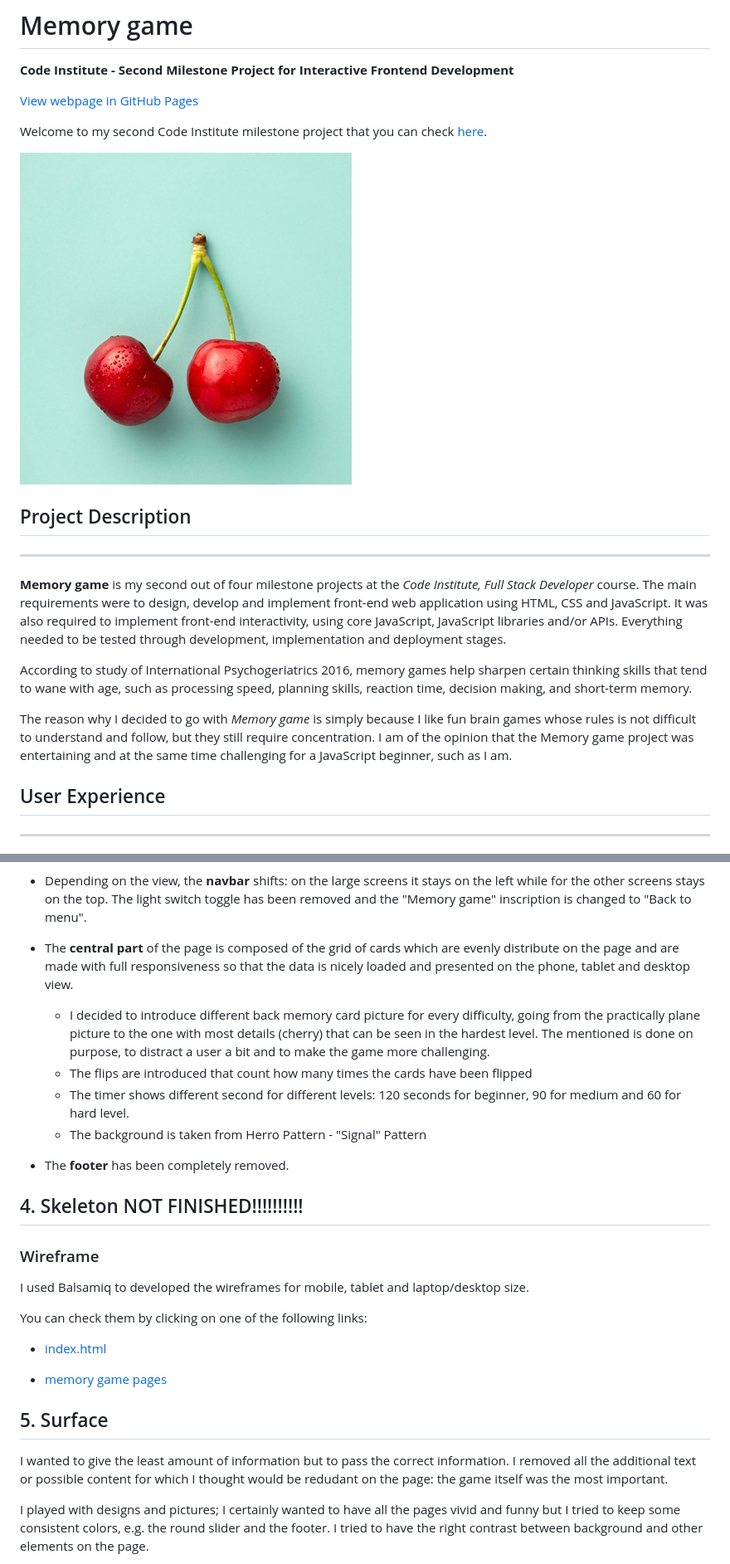
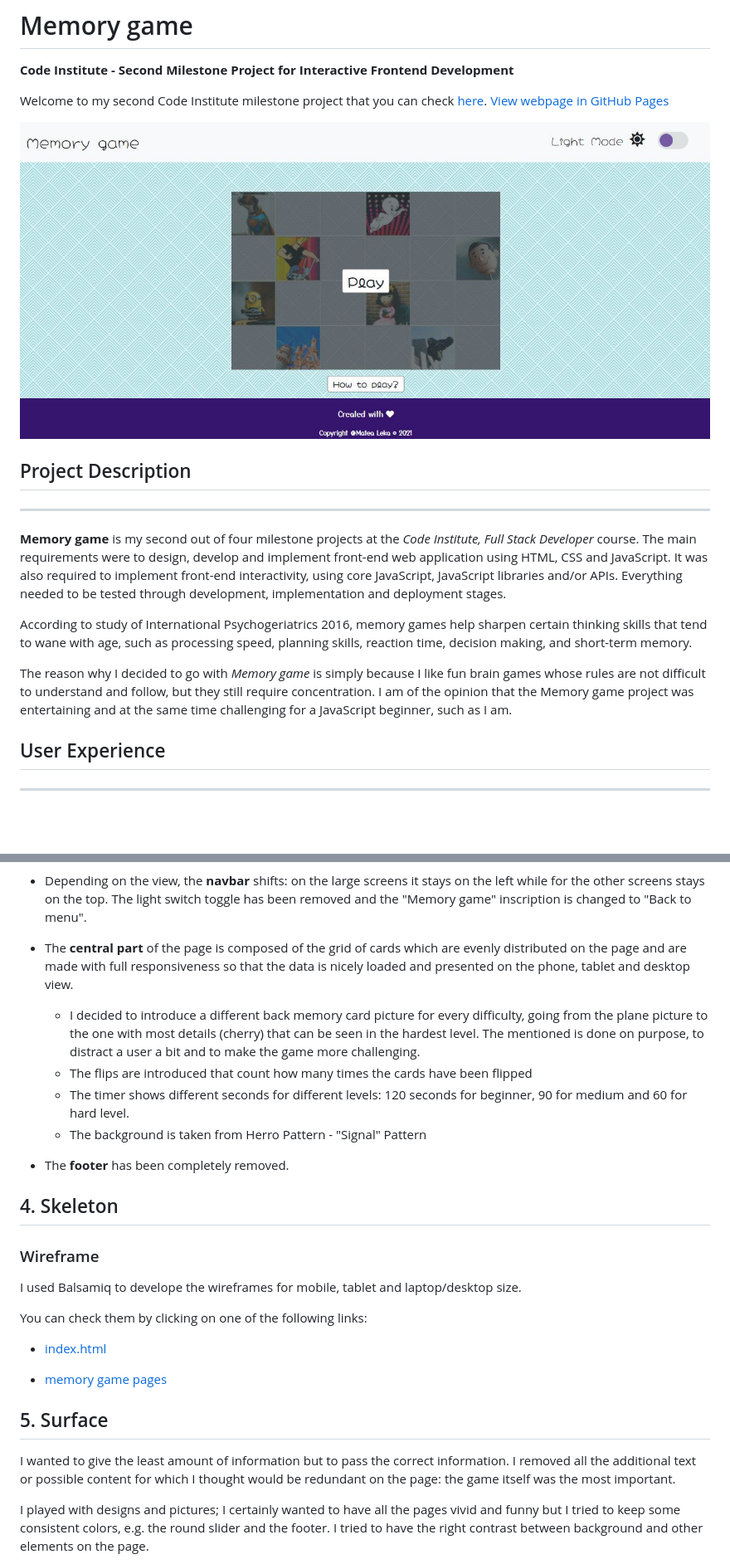
Before and after one commit to GilleM/Memory-game, a Markdown page: README.md, 2 parts joined by grey strips. Shown: that part at 83% size. Rendered like a GitHub page; pictures changed too: assets/images/readme_photo.JPG (added); blank space fills up the shorter version.

Commit message:
Introduced picture on readme.md file

```diff
--- a/README.md
+++ b/README.md
@@ -2,11 +2,12 @@
 
 **Code Institute - Second Milestone Project for Interactive Frontend Development**
 
+
+Welcome to my second Code Institute milestone project that you can check [here](https://gillem.github.io/Memory-game//).
 [View webpage in GitHub Pages](https://github.com/GilleM/Memory-game)
 
-Welcome to my second Code Institute milestone project that you can check [here](https://gillem.github.io/Memory-game//).
 
-[![Foo](assets/images/back_face.jpg)](https://gillem.github.io/Memory-game//)
+[![Foo](assets/images/readme_photo.JPG)](https://gillem.github.io/Memory-game//)
 
 
 
@@ -21,7 +22,7 @@ According to study of International Psychogeriatrics 2016,
 memory games help sharpen certain  thinking skills that tend to wane with age, such as processing speed, planning skills,
 reaction time, decision making, and short-term memory.
 
-The reason why I decided to go with _Memory game_ is simply because I like fun brain games whose rules is not difficult to understand and follow, but they still require concentration. I am of the opinion that the Memory game project was entertaining and at the same time challenging for a JavaScript beginner, such as I am.
+The reason why I decided to go with _Memory game_ is simply because I like fun brain games whose rules are not difficult to understand and follow, but they still require concentration. I am of the opinion that the Memory game project was entertaining and at the same time challenging for a JavaScript beginner, such as I am.
 
 
 
@@ -96,19 +96,19 @@ Inscription "Memory game" suggest the title of the game itself and there's a tog
 Other (_easy.html_, _medium.html_ and _hard.html_) pages:
 *   Depending on the view, the **navbar** shifts: on the large screens it stays on the left while for the other screens stays on the top. The light switch toggle has been removed and the "Memory game" inscription is changed to "Back to menu".
 
-* The **central part** of the page is composed of the grid of cards which are evenly distribute on the page and are made with full responsiveness so that the data is nicely loaded and presented on the phone, tablet and desktop view.
-  - I decided to introduce different back memory card picture for every difficulty, going from the practically plane picture to the one with most details (cherry) that can be seen in the hardest level. The mentioned is done on purpose, to distract a user a bit and to make the game more challenging.
+* The **central part** of the page is composed of the grid of cards which are evenly distributed on the page and are made with full responsiveness so that the data is nicely loaded and presented on the phone, tablet and desktop view.
+  - I decided to introduce a different back memory card picture for every difficulty, going from the plane picture to the one with most details (cherry) that can be seen in the hardest level. The mentioned is done on purpose, to distract a user a bit and to make the game more challenging.
   - The flips are introduced that count how many times the cards have been flipped
-  - The timer shows different second for different levels: 120 seconds for beginner, 90 for medium and 60 for hard level.
+  - The timer shows different seconds for different levels: 120 seconds for beginner, 90 for medium and 60 for hard level.
   - The background is taken from Herro Pattern - "Signal" Pattern
 
 * The **footer** has been completely removed.
 
 
 
-## 4. Skeleton       NOT FINISHED!!!!!!!!!!
+## 4. Skeleton
 ### Wireframe
-I used Balsamiq to developed the wireframes for mobile, tablet and laptop/desktop size.
+I used Balsamiq to develope the wireframes for mobile, tablet and laptop/desktop size.
 
 You can check them by clicking on one of the following links:
 
@@ -121,7 +121,7 @@ You can check them by clicking on one of the following links:
 
 ## 5. Surface
 
-I wanted to give the least amount of information but to pass the correct information. I removed all the additional text or possible content for which I thought would be redudant on the page: the game itself was the most important.
+I wanted to give the least amount of information but to pass the correct information. I removed all the additional text or possible content for which I thought would be redundant  on the page: the game itself was the most important.
 
 I played with designs and pictures; I certainly wanted to have all the pages vivid and funny but I tried to keep some consistent colors, e.g. the round slider and the footer. I tried to have the right contrast between background and other elements on the page.
 
```
Also changed, not shown: other parts of README.md (+10 -11 lines), 2 other files.
